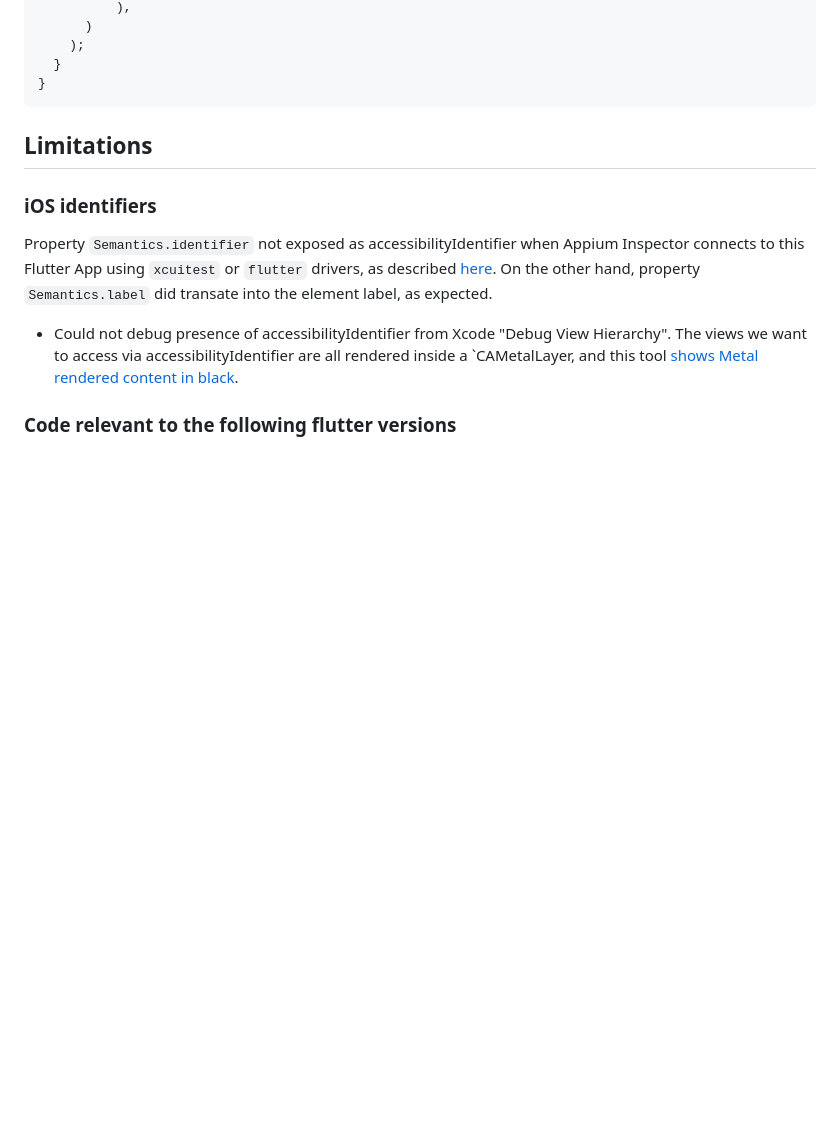
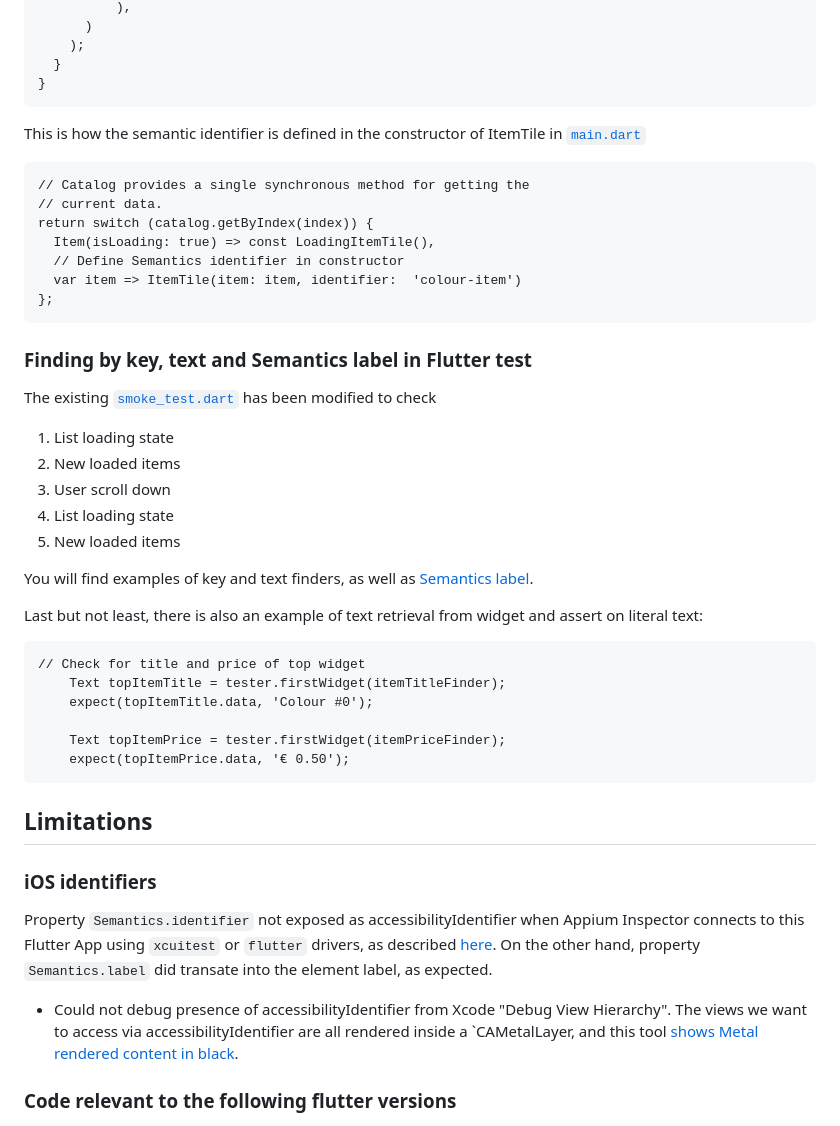
Before and after one commit to allioli/paella, a Markdown page: flutter-playground/my_infinite_list/README.md, the part around the change. Drawn GitHub-style; blank space fills up the shorter version.

````diff
--- a/flutter-playground/my_infinite_list/README.md
+++ b/flutter-playground/my_infinite_list/README.md
@@ -82,6 +82,36 @@ class ItemTile extends StatelessWidget {
 }
 ```
 
+This is how the semantic identifier is defined in the constructor of ItemTile in [`main.dart`](lib/main.dart)
+```
+// Catalog provides a single synchronous method for getting the
+// current data.
+return switch (catalog.getByIndex(index)) {
+  Item(isLoading: true) => const LoadingItemTile(),
+  // Define Semantics identifier in constructor
+  var item => ItemTile(item: item, identifier:  'colour-item')
+};
+```
+
+### Finding by key, text and Semantics label in Flutter test
+The existing [`smoke_test.dart`](test/smoke_test.dart) has been modified to check
+1. List loading state
+2. New loaded items
+3. User scroll down
+4. List loading state
+5. New loaded items
+
+You will find examples of key and text finders, as well as [Semantics label](https://github.com/allioli/paella/blob/master/flutter-playground/my_infinite_list/test/smoke_test.dart#L44).
+
+Last but not least, there is also an example of text retrieval from widget and assert on literal text:
+```
+// Check for title and price of top widget
+    Text topItemTitle = tester.firstWidget(itemTitleFinder);
+    expect(topItemTitle.data, 'Colour #0');
+
+    Text topItemPrice = tester.firstWidget(itemPriceFinder);
+    expect(topItemPrice.data, '€ 0.50');
+```
 
 ## Limitations
 
````
